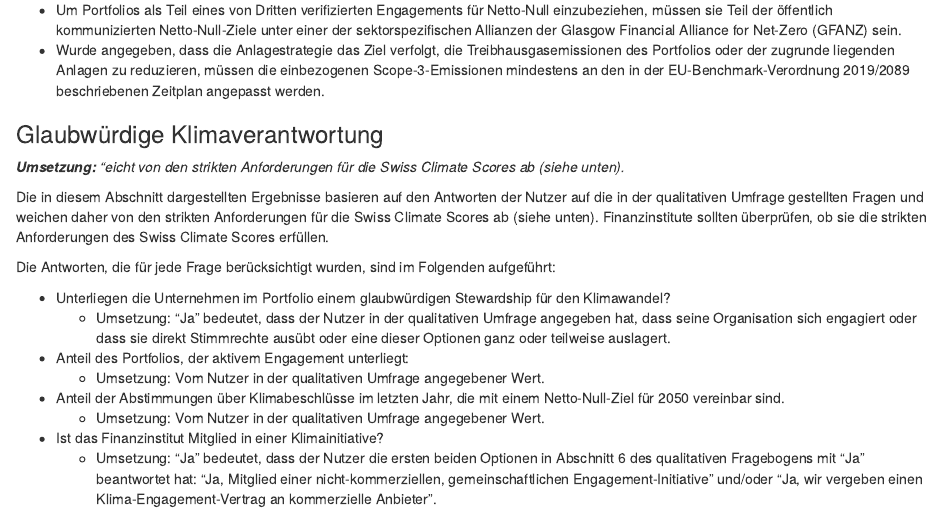
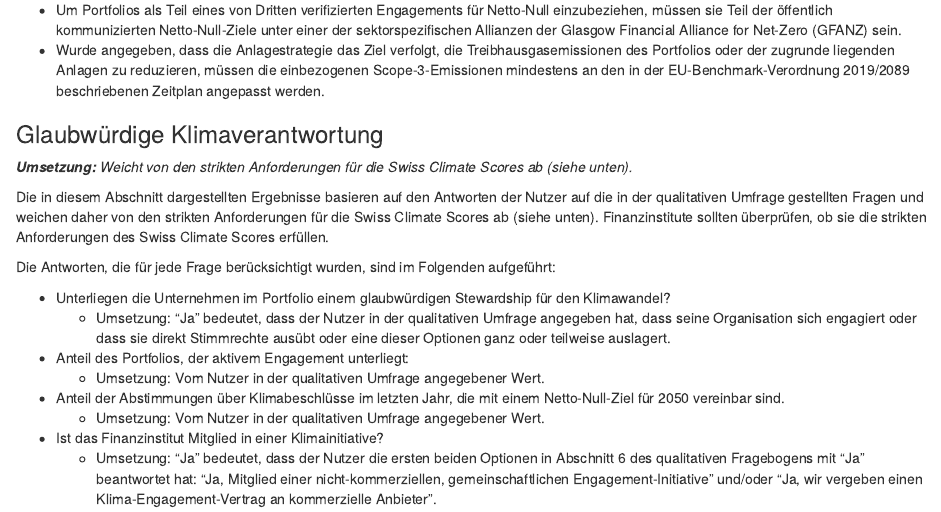
Before and after one commit to RMI-PACTA/pacta.executive.summary, an R Markdown document (inst/extdata/PA2024CH_de_exec_summary/scorecard.Rmd): the page in a window 1100 px wide, from 6320 px down. Rendered offline with R 4.5, knitr and Pandoc, with nearby package versions; some code elsewhere in the file could not run offline; common packages that the code uses without loading them are loaded.

Commit message:
fix `"eicht` typo (#371)

```diff
--- a/inst/extdata/PA2024CH_de_exec_summary/scorecard.Rmd
+++ b/inst/extdata/PA2024CH_de_exec_summary/scorecard.Rmd
@@ -444,7 +444,7 @@ Die Antworten, die für jede Frage berücksichtigt wurden, sind im Folgenden auf
 
 ### Glaubwürdige Klimaverantwortung
 
-_**Umsetzung:** "eicht von den strikten Anforderungen für die Swiss Climate Scores ab (siehe unten)._
+_**Umsetzung:** Weicht von den strikten Anforderungen für die Swiss Climate Scores ab (siehe unten)._
 
 Die in diesem Abschnitt dargestellten Ergebnisse basieren auf den Antworten der Nutzer auf die in der qualitativen Umfrage gestellten Fragen und weichen daher von den strikten Anforderungen für die Swiss Climate Scores ab (siehe unten). Finanzinstitute sollten überprüfen, ob sie die strikten Anforderungen des Swiss Climate Scores erfüllen.
 
```
